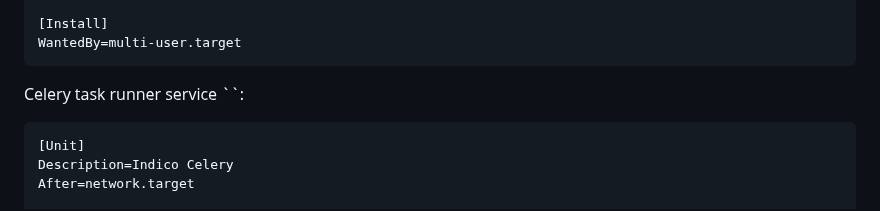
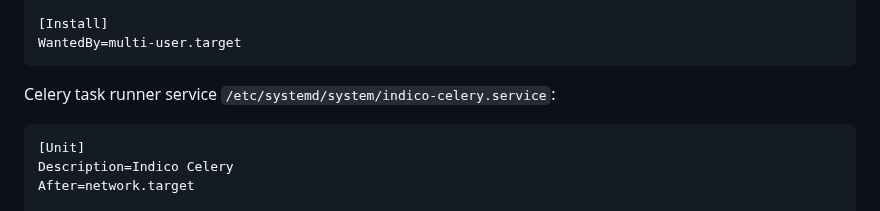
Before and after one commit to Depart-de-Sentier/Infrastructure, a Markdown page: Hetzner-176.9.61.115/journal.md, the part around the change. Rendered like a GitHub page.

````diff
--- a/Hetzner-176.9.61.115/journal.md
+++ b/Hetzner-176.9.61.115/journal.md
@@ -823,7 +823,7 @@ TimeoutStopSec=300
 WantedBy=multi-user.target
 ```
 
-Celery task runner service ``:
+Celery task runner service `/etc/systemd/system/indico-celery.service`:
 
 ```
 [Unit]
````
